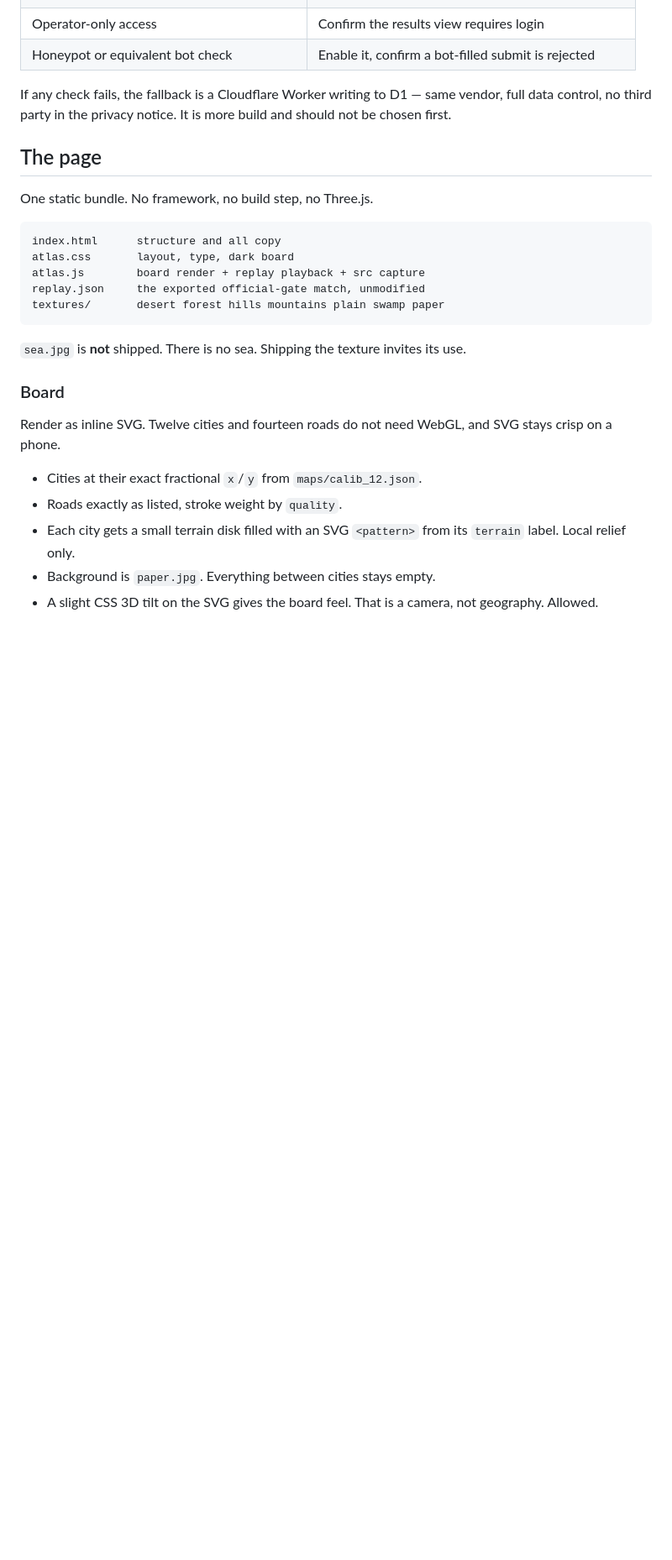
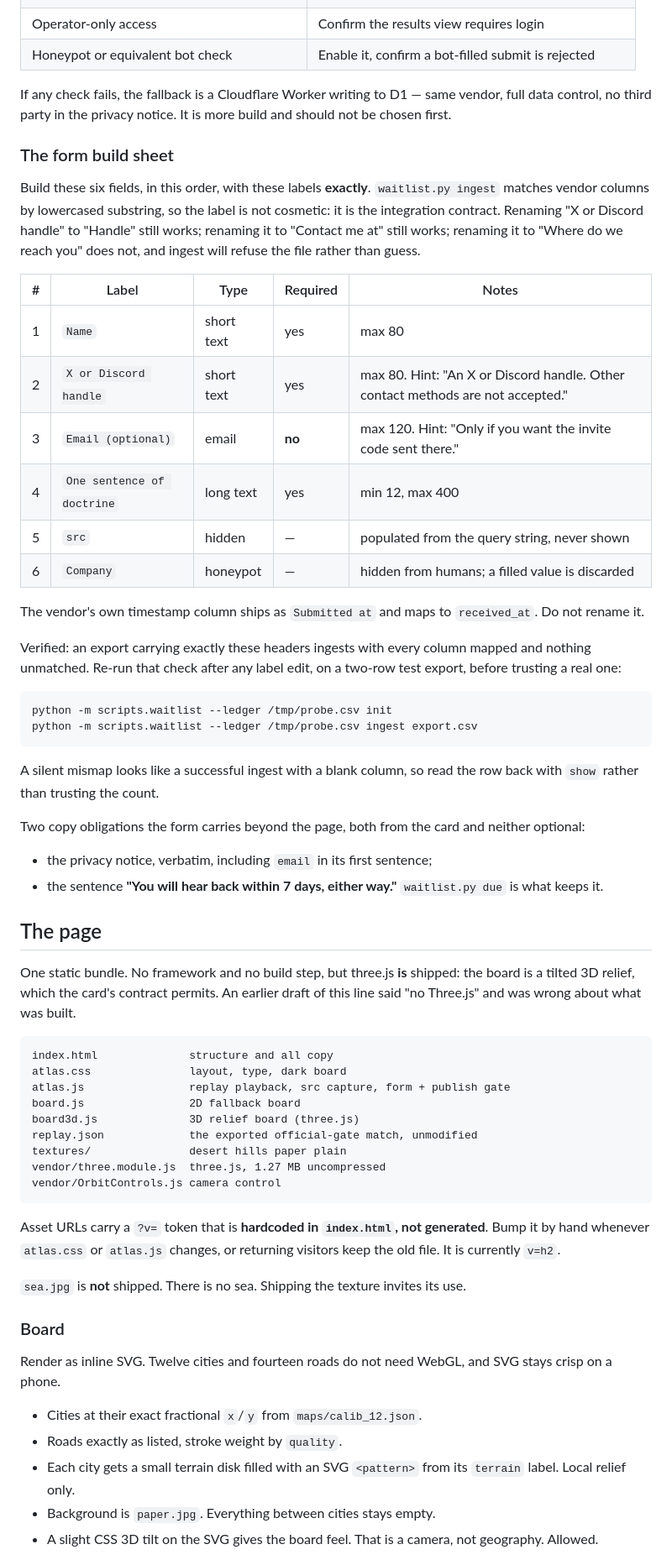
Before and after one commit to proton4444/SOE, a Markdown page: docs/LAUNCH_OPERATIONS.md, the part around the change. Shown at 84% size. Rendered like a GitHub page; blank space fills up the shorter version.

Commit message:
Pin the form build sheet, and correct a stale page description
The six vendor checks were written down; the field spec was not. That
gap matters because `waitlist.py ingest` matches vendor columns by
lowercased substring, so a Tally label is not cosmetic - it is the
integration contract, and a drifted label produces a silent mismap that
looks exactly like a successful ingest with one blank column.

The build sheet fixes the six fields, their types, which one is
optional, and the vendor's own `Submitted at` column. Verified by
ingesting an export carrying exactly these headers: every column
mapped, nothing unmatched, the hidden src captured as the source. The
sheet also tells the operator to read a row back with `show` rather
than trusting the count, because the failure mode is quiet.

Separately, "The page" claimed "no framework, no build step, no
Three.js". The page ships three.js - the 3D relief board is the whole
point of it, and the card's contract permits it. The file list also
omitted board3d.js, board.js, and vendor/, and named seven textures
where four ship. Corrected against the actual bundle, and the
hardcoded `?v=` cache token is now documented where someone editing
the CSS will see it.

Co-Authored-By: Claude Opus 5 <noreply@anthropic.com>

````diff
--- a/docs/LAUNCH_OPERATIONS.md
+++ b/docs/LAUNCH_OPERATIONS.md
@@ -107,17 +107,68 @@ If any check fails, the fallback is a Cloudflare Worker writing to D1 —
 same vendor, full data control, no third party in the privacy notice. It
 is more build and should not be chosen first.
 
+### The form build sheet
+
+Build these six fields, in this order, with these labels **exactly**.
+`waitlist.py ingest` matches vendor columns by lowercased substring, so
+the label is not cosmetic: it is the integration contract. Renaming
+"X or Discord handle" to "Handle" still works; renaming it to "Contact
+me at" still works; renaming it to "Where do we reach you" does not, and
+ingest will refuse the file rather than guess.
+
+| # | Label | Type | Required | Notes |
+|---|---|---|---|---|
+| 1 | `Name` | short text | yes | max 80 |
+| 2 | `X or Discord handle` | short text | yes | max 80. Hint: "An X or Discord handle. Other contact methods are not accepted." |
+| 3 | `Email (optional)` | email | **no** | max 120. Hint: "Only if you want the invite code sent there." |
+| 4 | `One sentence of doctrine` | long text | yes | min 12, max 400 |
+| 5 | `src` | hidden | — | populated from the query string, never shown |
+| 6 | `Company` | honeypot | — | hidden from humans; a filled value is discarded |
+
+The vendor's own timestamp column ships as `Submitted at` and maps to
+`received_at`. Do not rename it.
+
+Verified: an export carrying exactly these headers ingests with every
+column mapped and nothing unmatched. Re-run that check after any label
+edit, on a two-row test export, before trusting a real one:
+
+```text
+python -m scripts.waitlist --ledger /tmp/probe.csv init
+python -m scripts.waitlist --ledger /tmp/probe.csv ingest export.csv
+```
+
+A silent mismap looks like a successful ingest with a blank column, so
+read the row back with `show` rather than trusting the count.
+
+Two copy obligations the form carries beyond the page, both from the
+card and neither optional:
+
+- the privacy notice, verbatim, including `email` in its first sentence;
+- the sentence **"You will hear back within 7 days, either way."**
+  `waitlist.py due` is what keeps it.
+
 ## The page
 
-One static bundle. No framework, no build step, no Three.js.
+One static bundle. No framework and no build step, but three.js **is**
+shipped: the board is a tilted 3D relief, which the card's contract
+permits. An earlier draft of this line said "no Three.js" and was wrong
+about what was built.
 
 ```text
-index.html      structure and all copy
-atlas.css       layout, type, dark board
-atlas.js        board render + replay playback + src capture
-replay.json     the exported official-gate match, unmodified
-textures/       desert forest hills mountains plain swamp paper
+index.html              structure and all copy
+atlas.css               layout, type, dark board
+atlas.js                replay playback, src capture, form + publish gate
+board.js                2D fallback board
+board3d.js              3D relief board (three.js)
+replay.json             the exported official-gate match, unmodified
+textures/               desert hills paper plain
+vendor/three.module.js  three.js, 1.27 MB uncompressed
+vendor/OrbitControls.js camera control
 ```
+
+Asset URLs carry a `?v=` token that is **hardcoded in `index.html`, not
+generated**. Bump it by hand whenever `atlas.css` or `atlas.js` changes,
+or returning visitors keep the old file. It is currently `v=h2`.
 
 `sea.jpg` is **not** shipped. There is no sea. Shipping the texture
 invites its use.
````
